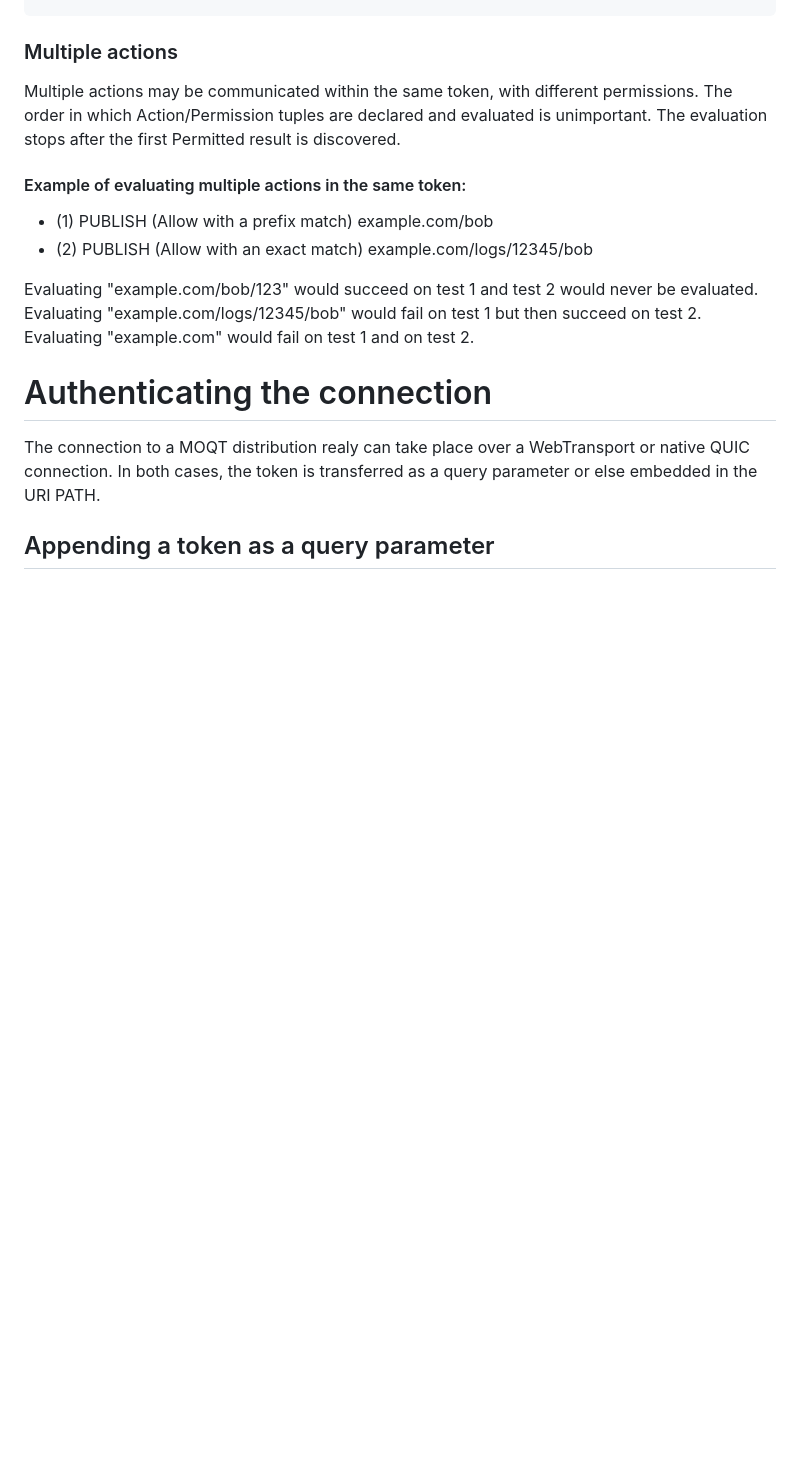
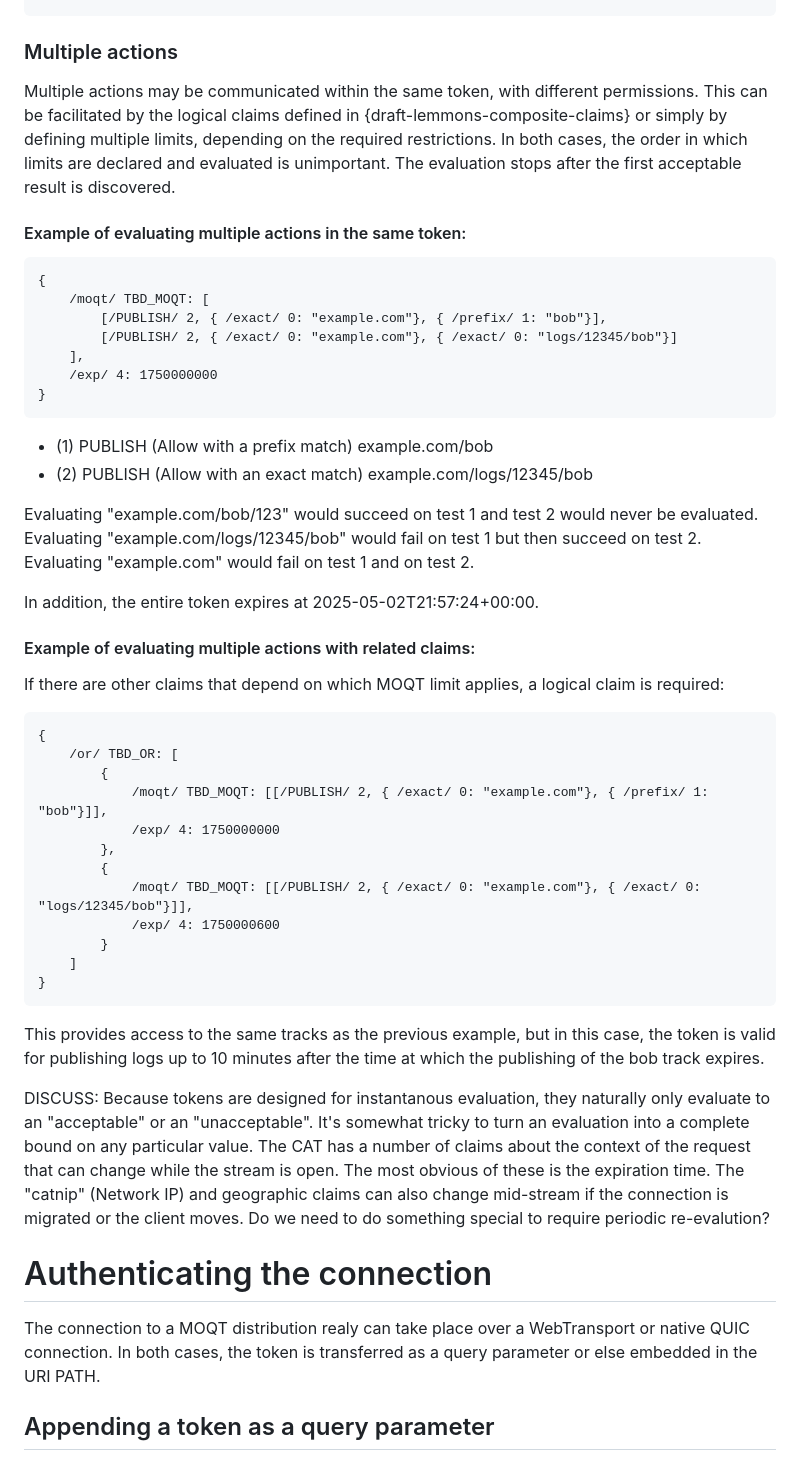
Before and after one commit to moq-wg/CAT-4-MOQT, a Markdown page: draft-law-moq-cat4moqt.md, the part around one of its changes. Drawn GitHub-style; blank space fills up the shorter version.

Commit message:
First round of edits to fill out the definition of the claim.

```diff
--- a/draft-law-moq-cat4moqt.md
+++ b/draft-law-moq-cat4moqt.md
@@ -186,11 +212,24 @@ Prohibits
 
 ### Multiple actions
 
-Multiple actions may be communicated within the same token, with different permissions. The order
-in which Action/Permission tuples are declared and evaluated is unimportant. The evaluation stops
-after the first Permitted result is discovered.
+Multiple actions may be communicated within the same token, with different
+permissions. This can be facilitated by the logical claims defined in
+{draft-lemmons-composite-claims} or simply by defining multiple limits,
+depending on the required restrictions. In both cases, the order in which
+limits are declared and evaluated is unimportant. The evaluation stops after
+the first acceptable result is discovered.
 
 #### Example of evaluating multiple actions in the same token:
+
+~~~~~~~~~~~~~~~
+{
+    /moqt/ TBD_MOQT: [
+        [/PUBLISH/ 2, { /exact/ 0: "example.com"}, { /prefix/ 1: "bob"}],
+        [/PUBLISH/ 2, { /exact/ 0: "example.com"}, { /exact/ 0: "logs/12345/bob"}]
+    ],
+    /exp/ 4: 1750000000
+}
+~~~~~~~~~~~~~~~
 
 * (1) PUBLISH (Allow with a prefix match) example.com/bob
 * (2) PUBLISH (Allow with an exact match) example.com/logs/12345/bob
@@ -199,6 +238,39 @@ Evaluating "example.com/bob/123" would succeed on test 1 and test 2 would never
 Evaluating "example.com/logs/12345/bob" would fail on test 1 but then succeed on test 2.
 Evaluating "example.com" would fail on test 1 and on test 2.
 
+In addition, the entire token expires at 2025-05-02T21:57:24+00:00.
+
+#### Example of evaluating multiple actions with related claims:
+
+If there are other claims that depend on which MOQT limit applies, a logical claim is required:
+
+~~~~~~~~~~~~~~~
+{
+    /or/ TBD_OR: [
+        {
+            /moqt/ TBD_MOQT: [[/PUBLISH/ 2, { /exact/ 0: "example.com"}, { /prefix/ 1: "bob"}]],
+            /exp/ 4: 1750000000
+        },
+        {
+            /moqt/ TBD_MOQT: [[/PUBLISH/ 2, { /exact/ 0: "example.com"}, { /exact/ 0: "logs/12345/bob"}]],
+            /exp/ 4: 1750000600
+        }
+    ]
+}
+~~~~~~~~~~~~~~~
+
+This provides access to the same tracks as the previous example, but in this
+case, the token is valid for publishing logs up to 10 minutes after the time at
+which the publishing of the bob track expires.
+
+DISCUSS: Because tokens are designed for instantanous evaluation, they
+naturally only evaluate to an "acceptable" or an "unacceptable". It's somewhat
+tricky to turn an evaluation into a complete bound on any particular value. The
+CAT has a number of claims about the context of the request that can change
+while the stream is open. The most obvious of these is the expiration time. The
+"catnip" (Network IP) and geographic claims can also change mid-stream if the
+connection is migrated or the client moves. Do we need to do something special
+to require periodic re-evalution?
 
 # Authenticating the connection
 
```
Also changed, not shown: other parts of draft-law-moq-cat4moqt.md (+103 -41 lines).
